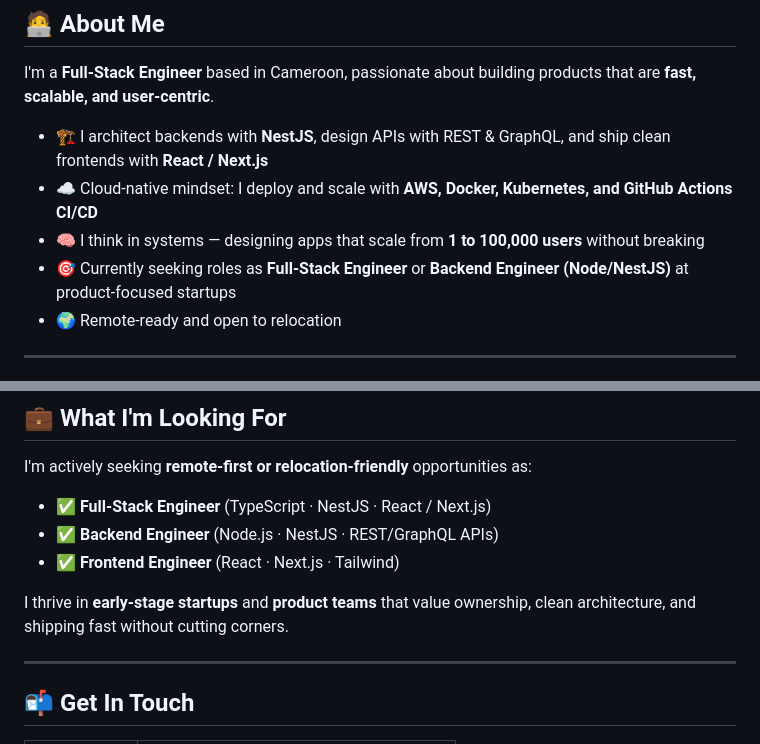
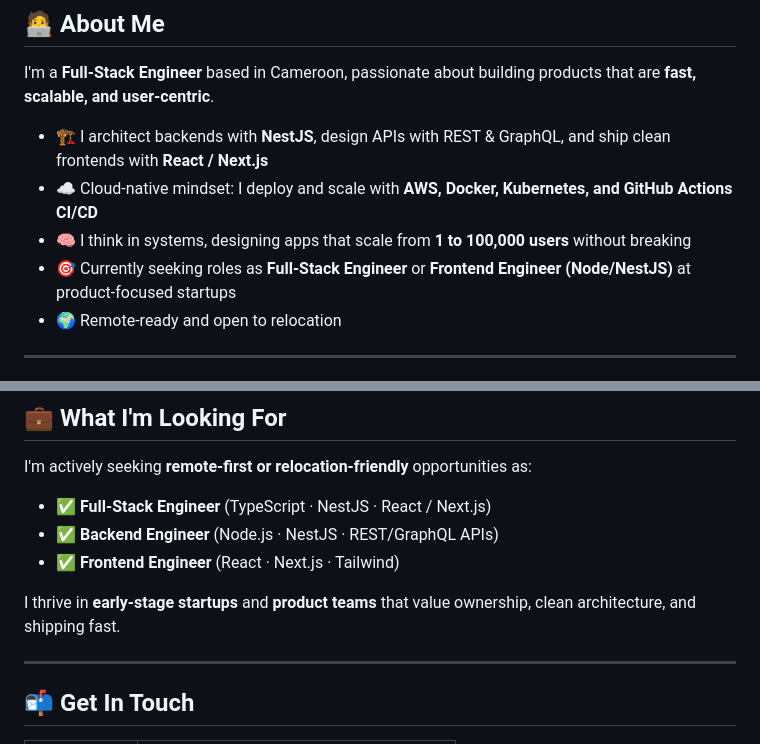
Before and after one commit to Mbiydzenyuy3/Mbiydzenyuy3, a Markdown page: README.md, 2 parts joined by grey strips. GitHub-like rendering.

Commit message:
Update README for clarity and role focus

```diff
--- a/README.md
+++ b/README.md
@@ -16,8 +16,8 @@ I'm a **Full-Stack Engineer** based in Cameroon, passionate about building produ
 
 - 🏗️ I architect backends with **NestJS**, design APIs with REST & GraphQL, and ship clean frontends with **React / Next.js**
 - ☁️ Cloud-native mindset: I deploy and scale with **AWS, Docker, Kubernetes, and GitHub Actions CI/CD**
-- 🧠 I think in systems — designing apps that scale from **1 to 100,000 users** without breaking
-- 🎯 Currently seeking roles as **Full-Stack Engineer** or **Backend Engineer (Node/NestJS)** at product-focused startups
+- 🧠 I think in systems, designing apps that scale from **1 to 100,000 users** without breaking
+- 🎯 Currently seeking roles as **Full-Stack Engineer** or **Frontend Engineer (Node/NestJS)** at product-focused startups
 - 🌍 Remote-ready and open to relocation
 
 ---
@@ -106,7 +106,7 @@ I'm actively seeking **remote-first or relocation-friendly** opportunities as:
 - ✅ **Backend Engineer** (Node.js · NestJS · REST/GraphQL APIs)
 - ✅ **Frontend Engineer** (React · Next.js · Tailwind)
 
-I thrive in **early-stage startups** and **product teams** that value ownership, clean architecture, and shipping fast without cutting corners.
+I thrive in **early-stage startups** and **product teams** that value ownership, clean architecture, and shipping fast.
 
 ---
 
```
